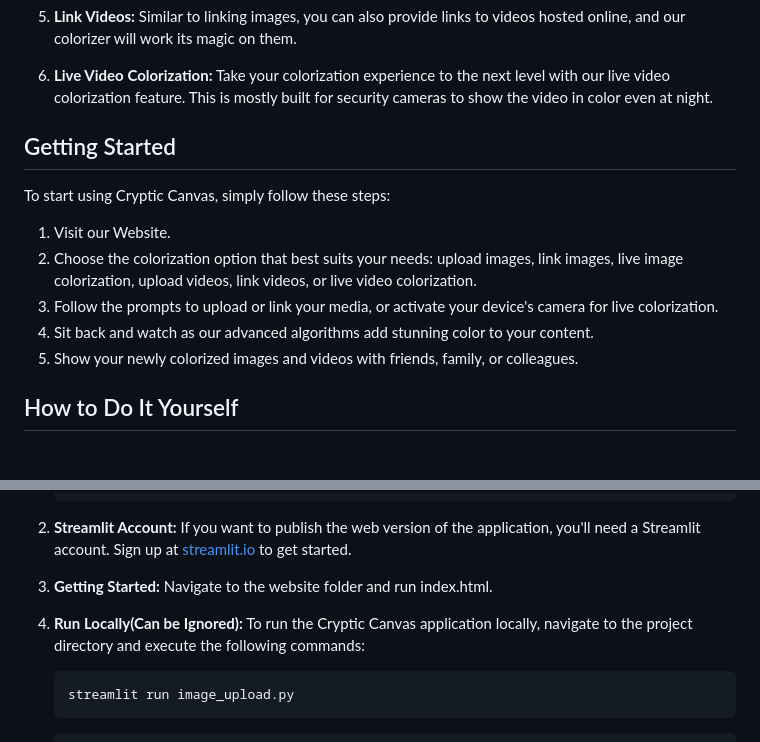
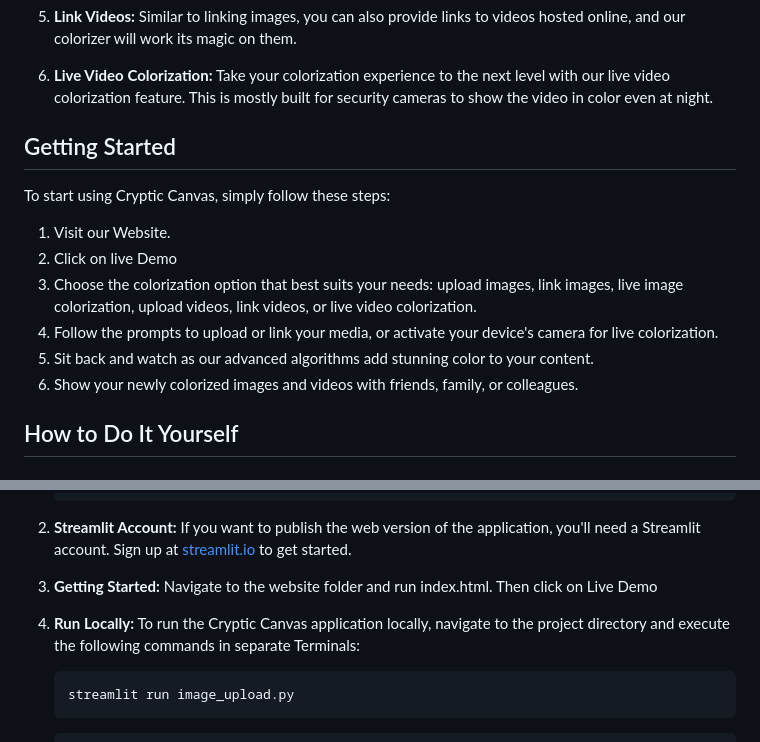
Before and after one commit to Ethen-007/Cryptic_Canvas, a Markdown page: README.md, 2 parts joined by grey strips. Drawn GitHub-style.

````diff
--- a/README.md
+++ b/README.md
@@ -25,15 +27,17 @@ Cryptic Canvas offers several convenient options for colorizing your content:
 
 6. **Live Video Colorization:** Take your colorization experience to the next level with our live video colorization feature. This is mostly built for security cameras to show the video in color even at night.
 
+
 ## Getting Started
 
 To start using Cryptic Canvas, simply follow these steps:
 
 1. Visit our Website.
-2. Choose the colorization option that best suits your needs: upload images, link images, live image colorization, upload videos, link videos, or live video colorization.
-3. Follow the prompts to upload or link your media, or activate your device's camera for live colorization.
-4. Sit back and watch as our advanced algorithms add stunning color to your content.
-5. Show your newly colorized images and videos with friends, family, or colleagues.
+2. Click on live Demo
+3. Choose the colorization option that best suits your needs: upload images, link images, live image colorization, upload videos, link videos, or live video colorization.
+4. Follow the prompts to upload or link your media, or activate your device's camera for live colorization.
+5. Sit back and watch as our advanced algorithms add stunning color to your content.
+6. Show your newly colorized images and videos with friends, family, or colleagues.
 
 ## How to Do It Yourself
 
@@ -59,10 +63,11 @@ To start using Cryptic Canvas, simply follow these steps:
 
 3. **Getting Started:**
    Navigate to the website folder and run index.html.
+   Then click on Live Demo
 
-4. **Run Locally(Can be Ignored):**
+5. **Run Locally:**
    To run the Cryptic Canvas application locally, navigate to the project directory
-   and execute the following commands:
+   and execute the following commands in separate Terminals:
    ```bash
    streamlit run image_upload.py
    ```
````
Also changed, not shown: other parts of README.md (+2 -0 lines).
